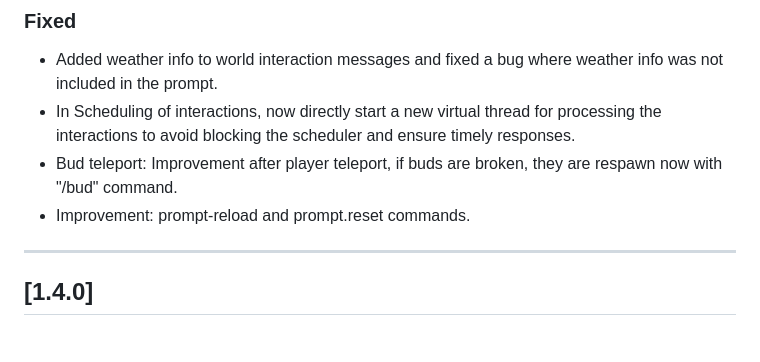
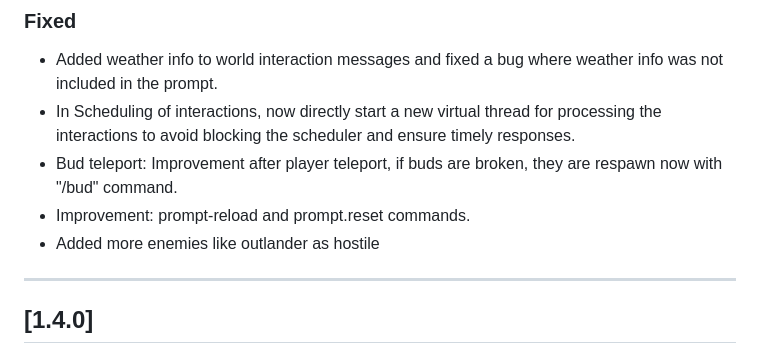
Before and after one commit to SaschaFuksa/hytale-bud-plugin, a Markdown page: CHANGELOG.md, the part around the change. Drawn GitHub-style.

Commit message:
Updated changelog

```diff
--- a/CHANGELOG.md
+++ b/CHANGELOG.md
@@ -13,6 +13,7 @@ All notable changes to this project will be documented in this file.
 - In Scheduling of interactions, now directly start a new virtual thread for processing the interactions to avoid blocking the scheduler and ensure timely responses.
 - Bud teleport: Improvement after player teleport, if buds are broken, they are respawn now with "/bud" command.
 - Improvement: prompt-reload and prompt.reset commands.
+- Added more enemies like outlander as hostile
 
 
 ---
```
